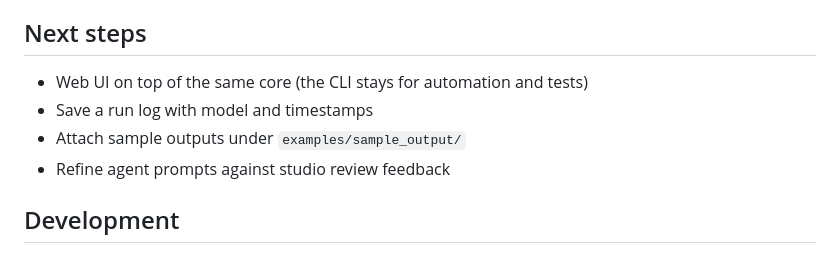
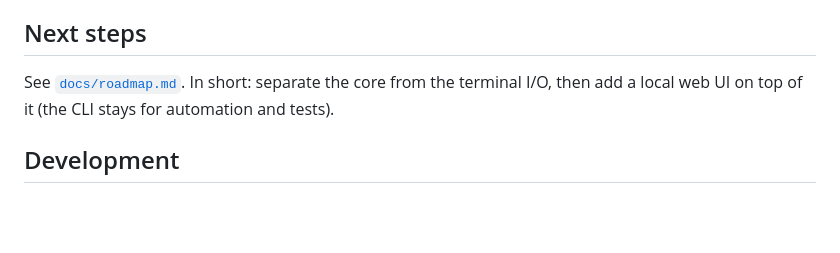
Before and after one commit to baechubaechu/Sida, a Markdown page: README.md, the part around the change. GitHub-like rendering; blank space fills up the shorter version.

```diff
--- a/README.md
+++ b/README.md
@@ -270,10 +270,8 @@ expert list and the `project_state.md` Module Status table are generated from co
 
 ## Next steps
 
-- Web UI on top of the same core (the CLI stays for automation and tests)
-- Save a run log with model and timestamps
-- Attach sample outputs under `examples/sample_output/`
-- Refine agent prompts against studio review feedback
+See [`docs/roadmap.md`](docs/roadmap.md). In short: separate the core from the terminal I/O,
+then add a local web UI on top of it (the CLI stays for automation and tests).
 
 ## Development
 
```
Also changed, not shown: AGENTS.md (+1 -1 lines), docs/roadmap.md (added, +96 -0 lines).
